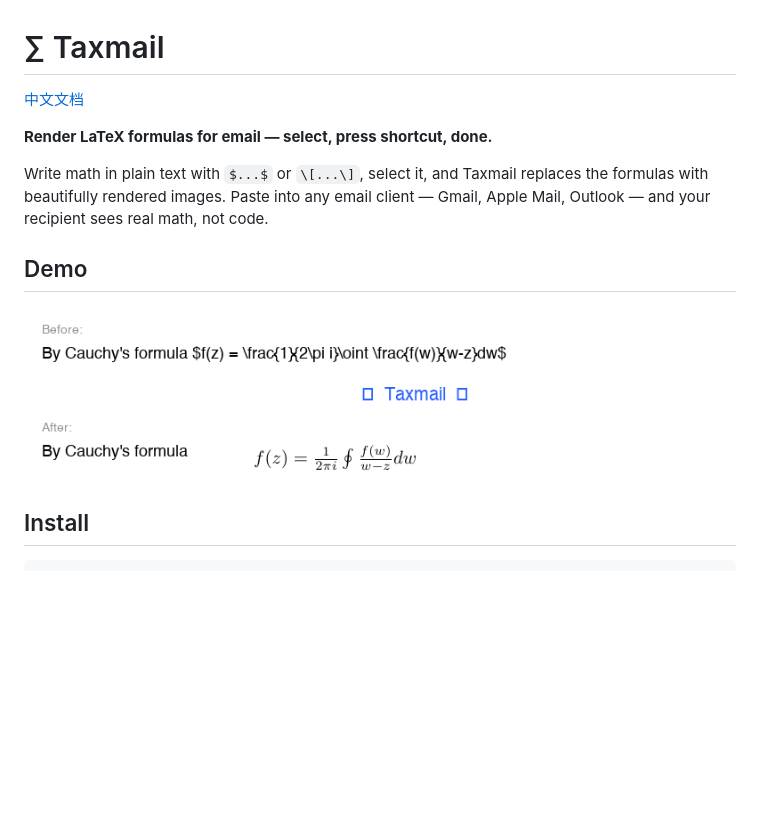
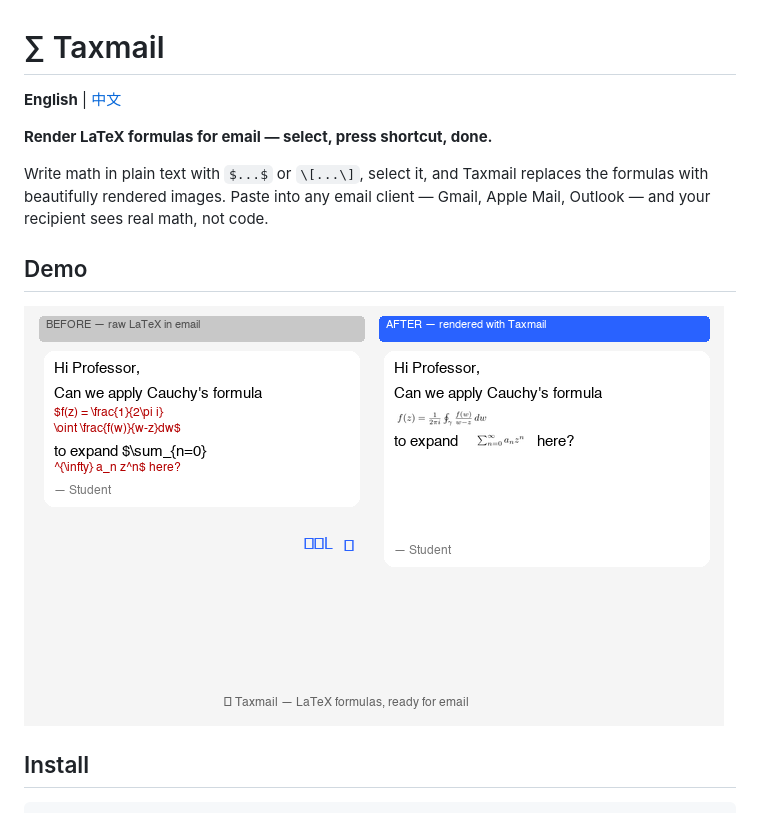
Before and after one commit to Franklinwang72/texmail, a Markdown page: README.md, the part around the change. Drawn GitHub-style; pictures changed too: resources/demo.png; blank space fills up the shorter version.

```diff
--- a/README.md
+++ b/README.md
@@ -1,6 +1,6 @@
 # ∑ Taxmail
 
-[中文文档](README_CN.md)
+**English** | [中文](README_CN.md)
 
 **Render LaTeX formulas for email — select, press shortcut, done.**
 
```
Also changed, not shown: README_CN.md (+2 -0 lines).
